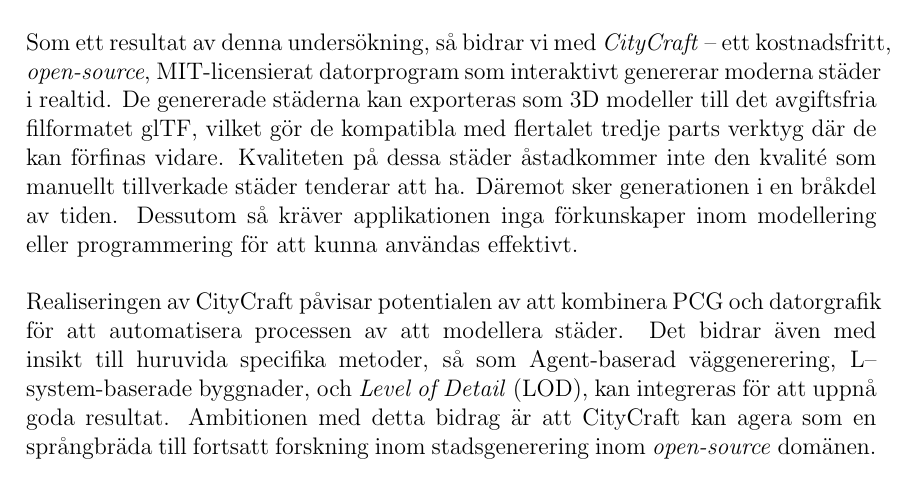
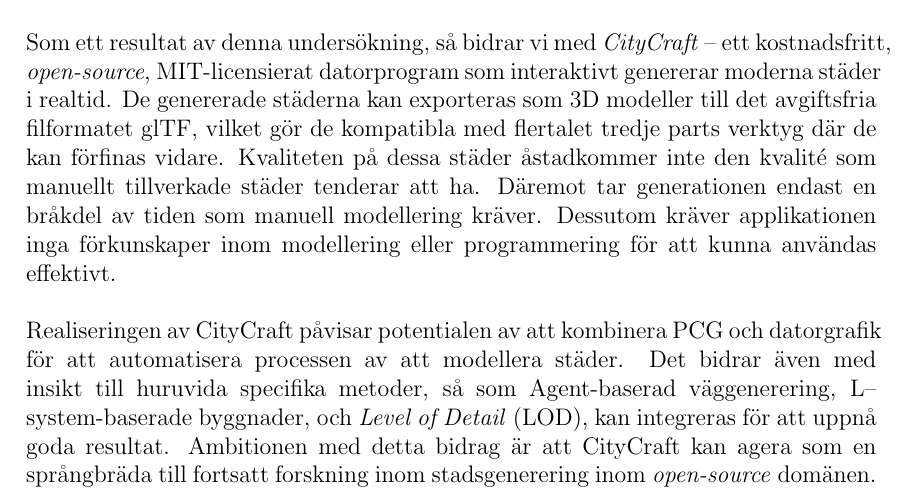
Before and after one commit to DATX02-20-02/Report, a LaTeX thesis (main.tex, which reads tex/abstract_swedish.tex): part of page 6 of 51, cut so that both start at the same text. Compiled offline with pdfLaTeX.

Commit message:
Resolve feedback

```diff
--- a/tex/abstract_swedish.tex
+++ b/tex/abstract_swedish.tex
@@ -8,8 +8,8 @@
 Som ett resultat av denna undersökning, så bidrar vi med \textit{CityCraft} -- ett kostnadsfritt, \textit{open-source}, MIT-licensierat datorprogram som interaktivt genererar moderna städer i realtid.
 De genererade städerna kan exporteras som 3D modeller till det avgiftsfria filformatet glTF, vilket gör de kompatibla med flertalet tredje parts verktyg där de kan förfinas vidare.
 Kvaliteten på dessa städer åstadkommer inte den kvalité som manuellt tillverkade städer tenderar att ha.
-Däremot sker generationen i en bråkdel av tiden.
-Dessutom så kräver applikationen inga förkunskaper inom modellering eller programmering för att kunna användas effektivt.
+Däremot tar generationen endast en bråkdel av tiden som manuell modellering kräver.
+Dessutom kräver applikationen inga förkunskaper inom modellering eller programmering för att kunna användas effektivt.
 
 Realiseringen av CityCraft påvisar potentialen av att kombinera PCG och datorgrafik för att automatisera processen av att modellera städer.
 Det bidrar även med insikt till huruvida specifika metoder, så som Agent-baserad väggenerering, L--system-baserade byggnader, och \textit{Level of Detail} (LOD), kan integreras för att uppnå goda resultat.
```
